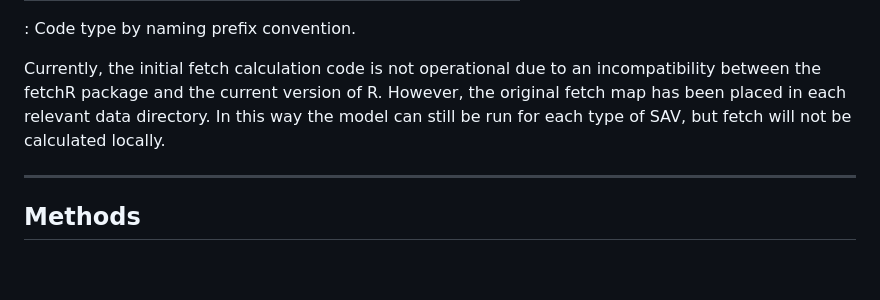
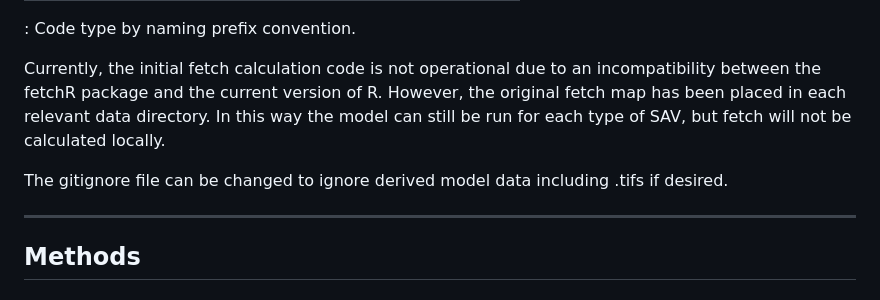
Before and after one commit to whippor/kbay_SAV-HSI_model, a Markdown page: README.md, the part around the change. Drawn GitHub-style; blank space fills up the shorter version.

```diff
--- a/README.md
+++ b/README.md
@@ -52,6 +52,8 @@ Once cloned, the code can by run piecemeal for each SAV group and parameter, or
 
 Currently, the initial fetch calculation code is not operational due to an incompatibility between the fetchR package and the current version of R. However, the original fetch map has been placed in each relevant data directory. In this way the model can still be run for each type of SAV, but fetch will not be calculated locally.
 
+The gitignore file can be changed to ignore derived model data including .tifs if desired.
+
 ------------------------------------------------------------------------
 
 ## Methods
```
